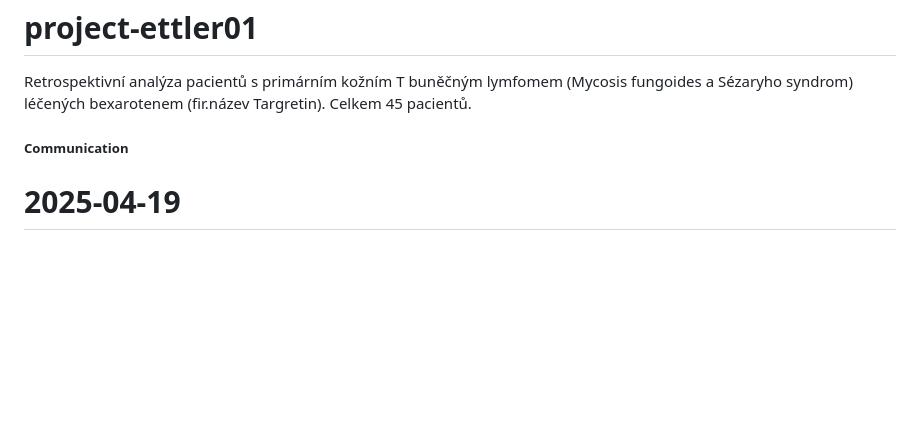
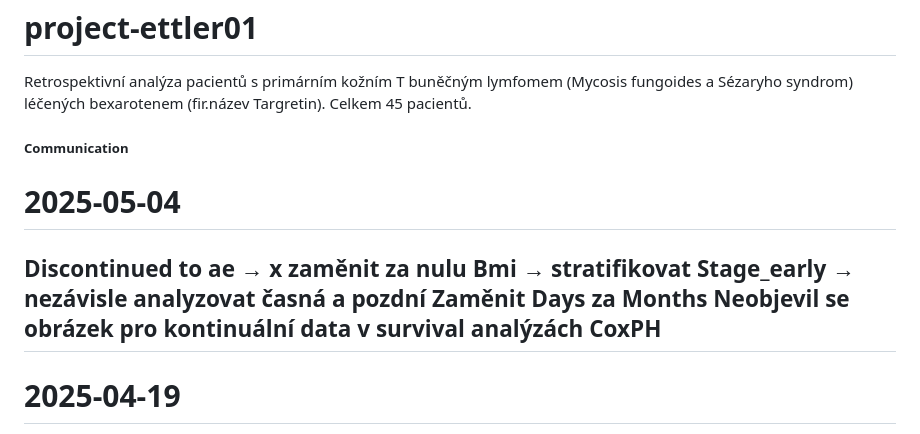
Before and after one commit to osgarion/project-ettler01, a Markdown page: README.md, the part around the change. GitHub-like rendering; blank space fills up the shorter version.

Commit message:
Correction

```diff
--- a/README.md
+++ b/README.md
@@ -2,6 +2,14 @@
 Retrospektivní analýza pacientů s primárním kožním T buněčným lymfomem (Mycosis fungoides a Sézaryho syndrom) léčených bexarotenem (fir.název Targretin). Celkem 45 pacientů.
 
 ##### Communication #####
+# 2025-05-04
+Discontinued to ae → x zaměnit za nulu
+Bmi → stratifikovat
+Stage_early → nezávisle analyzovat časná a pozdní
+Zaměnit Days za Months
+Neobjevil se obrázek pro kontinuální data v survival analýzách CoxPH
+-------------------------------------------------------------------------------
+
 # 2025-04-19
 Ahoj Jirko,
 
```
